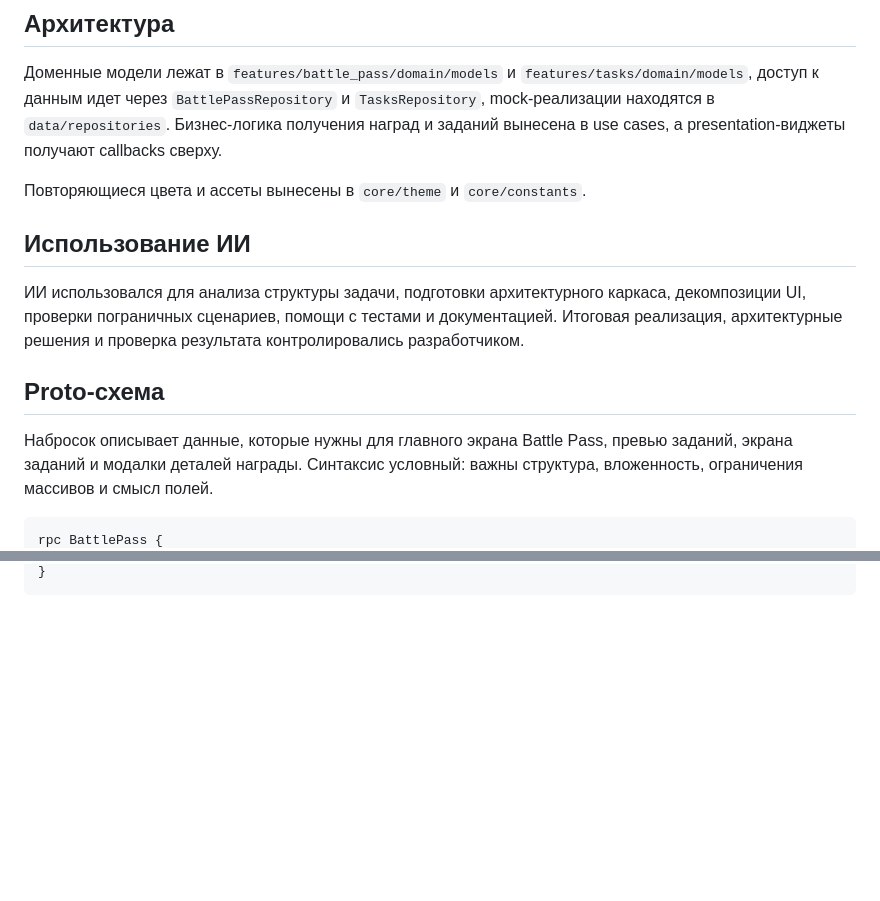
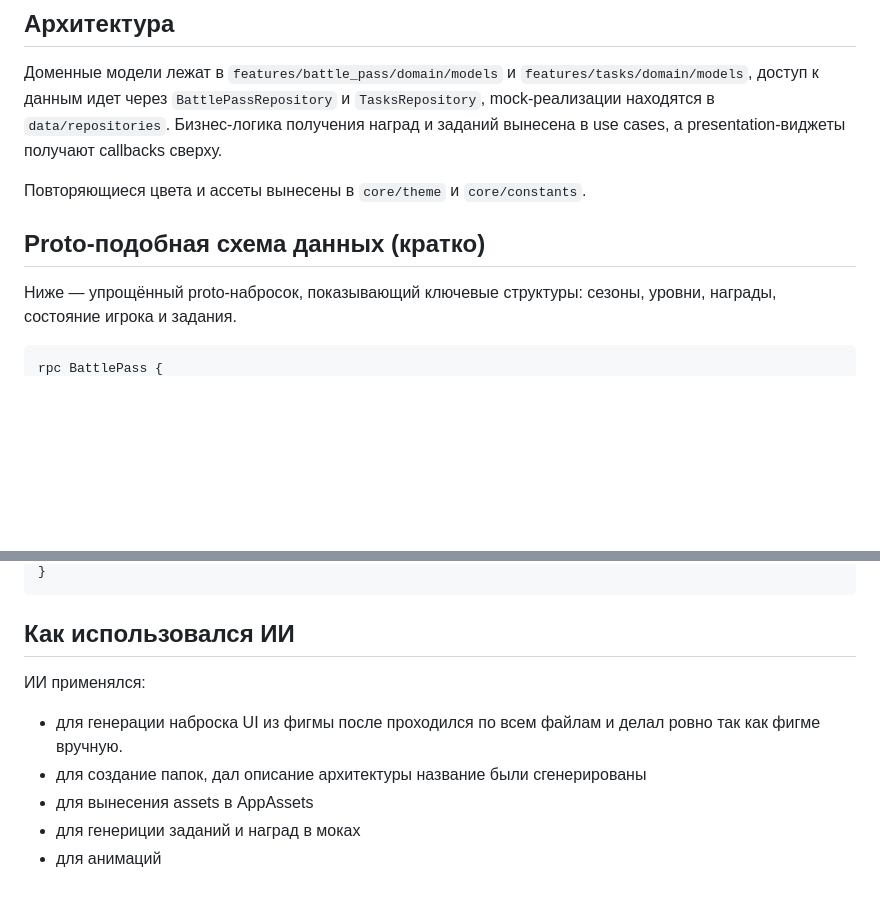
Before and after one commit to Roman-Kay/matreshka_test, a Markdown page: README.md, 2 parts joined by grey strips. GitHub-like rendering; blank space fills up the shorter version.

````diff
--- a/README.md
+++ b/README.md
@@ -31,13 +31,9 @@
 
 Повторяющиеся цвета и ассеты вынесены в `core/theme` и `core/constants`.
 
-## Использование ИИ
 
-ИИ использовался для анализа структуры задачи, подготовки архитектурного каркаса, декомпозиции UI, проверки пограничных сценариев, помощи с тестами и документацией. Итоговая реализация, архитектурные решения и проверка результата контролировались разработчиком.
-
-## Proto-схема
-
-Набросок описывает данные, которые нужны для главного экрана Battle Pass, превью заданий, экрана заданий и модалки деталей награды. Синтаксис условный: важны структура, вложенность, ограничения массивов и смысл полей.
+## Proto‑подобная схема данных (кратко)
+Ниже — упрощённый proto‑набросок, показывающий ключевые структуры: сезоны, уровни, награды, состояние игрока и задания.
 
 ```proto
 rpc BattlePass {
@@ -171,2 +47,11 @@ rpc BattlePass {
 }
 ```
+
+
+##  Как использовался ИИ
+ИИ применялся:
+- для генерации наброска UI из фигмы после проходился по всем файлам и делал ровно так как фигме вручную.
+- для создание папок, дал описание архитектуры название были сгенерированы
+- для вынесения assets в AppAssets
+- для генериции заданий и наград в моках
+- для анимаций
````
Also changed, not shown: other parts of README.md (+7 -127 lines).
